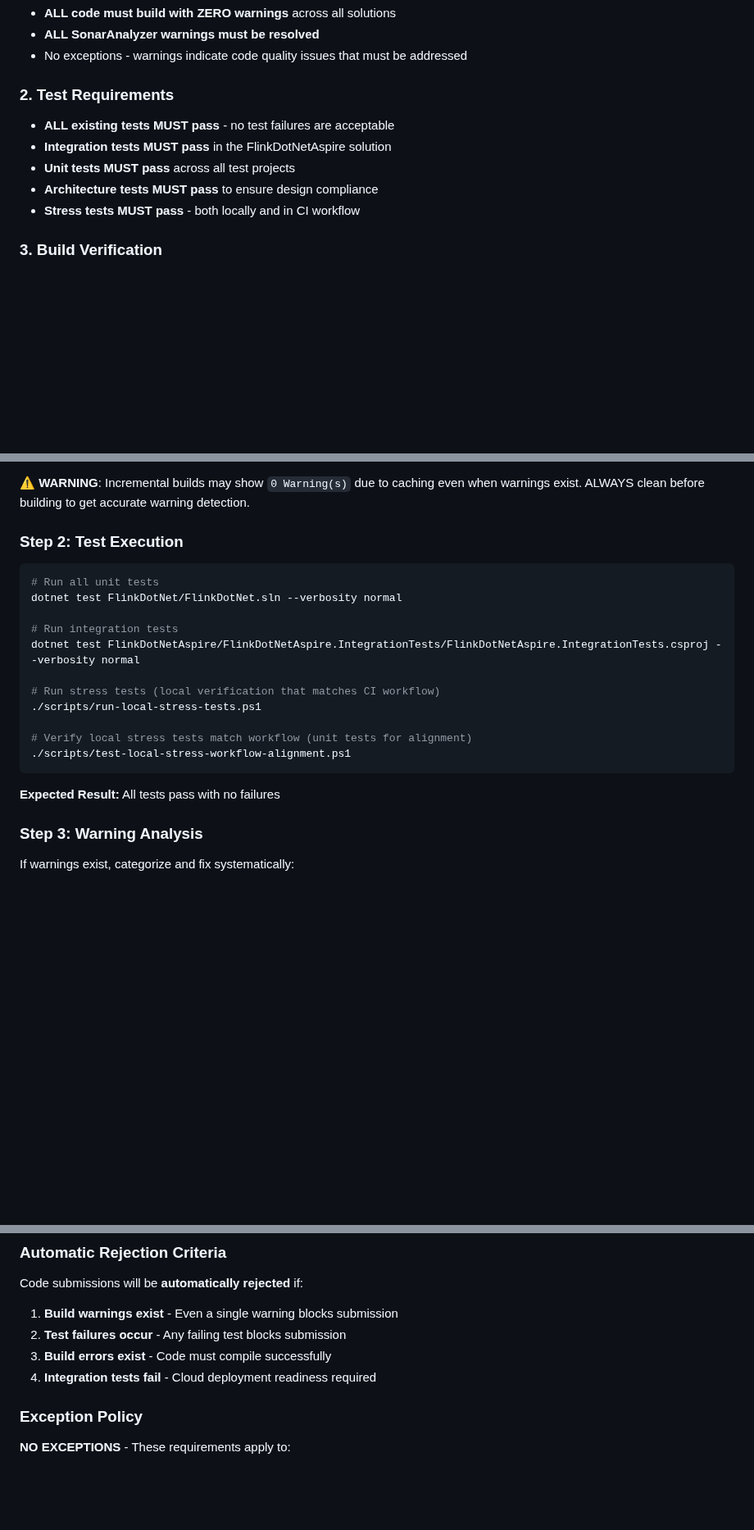
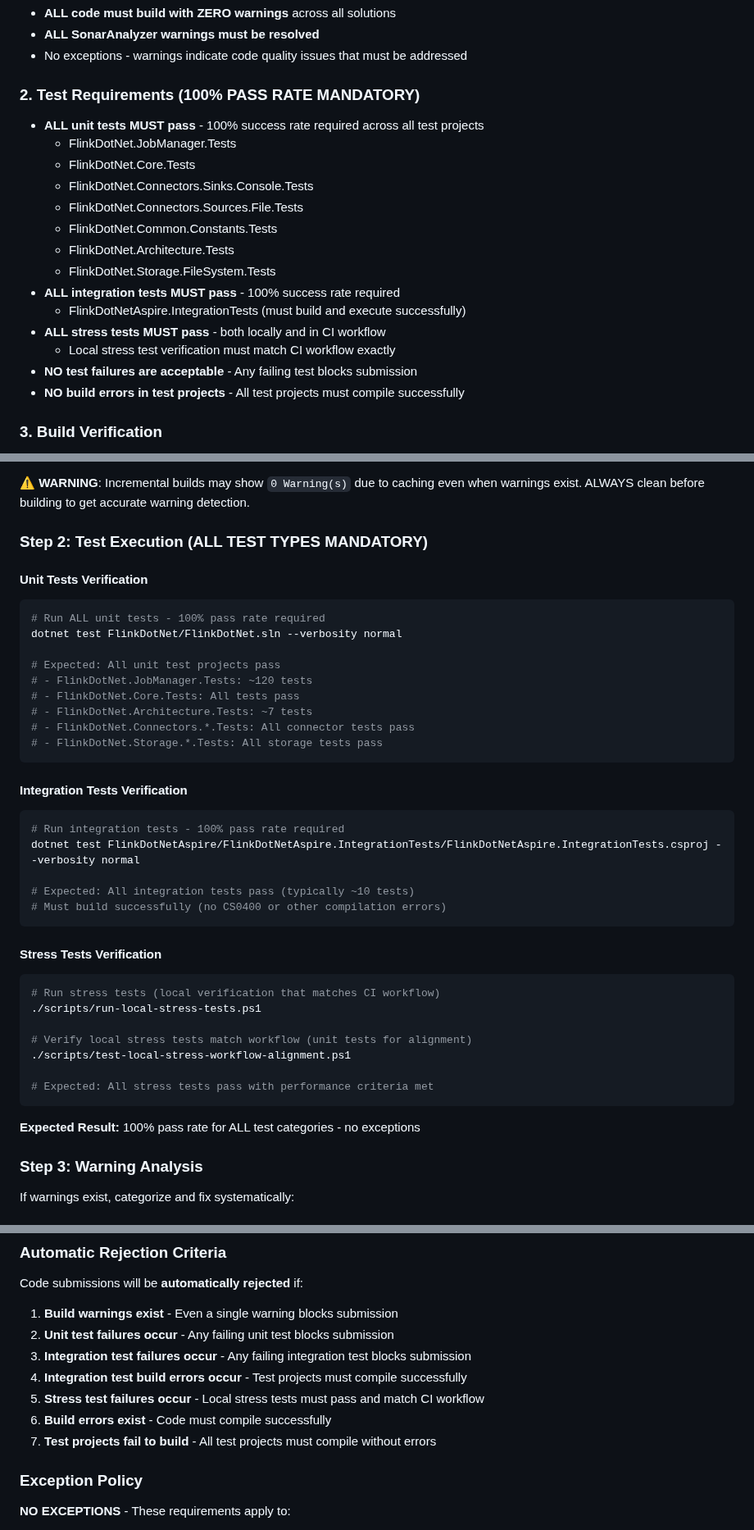
Before and after one commit to devstress/FLINK.NET, a Markdown page: INSTRUCTIONS.md, 3 parts joined by grey strips. Shown at 82% size. GitHub-like rendering; blank space fills up the shorter version.

Commit message:
Enforce unit and integration tests in quality rules and instructions
Co-authored-by: devstress <30769729+devstress@users.noreply.github.com>

````diff
--- a/INSTRUCTIONS.md
+++ b/INSTRUCTIONS.md
@@ -15,12 +15,21 @@ This document establishes strict quality standards that **MUST** be followed by
 - **ALL SonarAnalyzer warnings must be resolved**
 - No exceptions - warnings indicate code quality issues that must be addressed
 
-### 2. Test Requirements
-- **ALL existing tests MUST pass** - no test failures are acceptable
-- **Integration tests MUST pass** in the FlinkDotNetAspire solution
-- **Unit tests MUST pass** across all test projects
-- **Architecture tests MUST pass** to ensure design compliance
-- **Stress tests MUST pass** - both locally and in CI workflow
+### 2. Test Requirements (100% PASS RATE MANDATORY)
+- **ALL unit tests MUST pass** - 100% success rate required across all test projects
+  - FlinkDotNet.JobManager.Tests
+  - FlinkDotNet.Core.Tests
+  - FlinkDotNet.Connectors.Sinks.Console.Tests
+  - FlinkDotNet.Connectors.Sources.File.Tests
+  - FlinkDotNet.Common.Constants.Tests
+  - FlinkDotNet.Architecture.Tests
+  - FlinkDotNet.Storage.FileSystem.Tests
+- **ALL integration tests MUST pass** - 100% success rate required
+  - FlinkDotNetAspire.IntegrationTests (must build and execute successfully)
+- **ALL stress tests MUST pass** - both locally and in CI workflow
+  - Local stress test verification must match CI workflow exactly
+- **NO test failures are acceptable** - Any failing test blocks submission
+- **NO build errors in test projects** - All test projects must compile successfully
 
 ### 3. Build Verification
 - **ALL solutions must build successfully**:
@@ -50,22 +59,42 @@ dotnet build FlinkDotNetAspire/FlinkDotNetAspire.sln --verbosity normal
 
 ⚠️ **WARNING**: Incremental builds may show `0 Warning(s)` due to caching even when warnings exist. ALWAYS clean before building to get accurate warning detection.
 
-### Step 2: Test Execution
+### Step 2: Test Execution (ALL TEST TYPES MANDATORY)
+
+#### Unit Tests Verification
 ```bash
-# Run all unit tests
+# Run ALL unit tests - 100% pass rate required
 dotnet test FlinkDotNet/FlinkDotNet.sln --verbosity normal
 
-# Run integration tests
+# Expected: All unit test projects pass
+# - FlinkDotNet.JobManager.Tests: ~120 tests
+# - FlinkDotNet.Core.Tests: All tests pass
+# - FlinkDotNet.Architecture.Tests: ~7 tests
+# - FlinkDotNet.Connectors.*.Tests: All connector tests pass
+# - FlinkDotNet.Storage.*.Tests: All storage tests pass
+```
+
+#### Integration Tests Verification
+```bash
+# Run integration tests - 100% pass rate required
 dotnet test FlinkDotNetAspire/FlinkDotNetAspire.IntegrationTests/FlinkDotNetAspire.IntegrationTests.csproj --verbosity normal
 
+# Expected: All integration tests pass (typically ~10 tests)
+# Must build successfully (no CS0400 or other compilation errors)
+```
+
+#### Stress Tests Verification
+```bash
 # Run stress tests (local verification that matches CI workflow)
 ./scripts/run-local-stress-tests.ps1
 
 # Verify local stress tests match workflow (unit tests for alignment)
 ./scripts/test-local-stress-workflow-alignment.ps1
+
+# Expected: All stress tests pass with performance criteria met
 ```
 
-**Expected Result:** All tests pass with no failures
+**Expected Result:** 100% pass rate for ALL test categories - no exceptions
 
 ### Step 3: Warning Analysis
 If warnings exist, categorize and fix systematically:
@@ -94,9 +123,12 @@ If warnings exist, categorize and fix systematically:
 Code submissions will be **automatically rejected** if:
 
 1. **Build warnings exist** - Even a single warning blocks submission
-2. **Test failures occur** - Any failing test blocks submission
-3. **Build errors exist** - Code must compile successfully
-4. **Integration tests fail** - Cloud deployment readiness required
+2. **Unit test failures occur** - Any failing unit test blocks submission
+3. **Integration test failures occur** - Any failing integration test blocks submission
+4. **Integration test build errors occur** - Test projects must compile successfully
+5. **Stress test failures occur** - Local stress tests must pass and match CI workflow
+6. **Build errors exist** - Code must compile successfully
+7. **Test projects fail to build** - All test projects must compile without errors
 
 ### Exception Policy
 **NO EXCEPTIONS** - These requirements apply to:
````
Also changed, not shown: other parts of INSTRUCTIONS.md (+26 -8 lines), .copilot/quality-rules.md (+54 -19 lines).
